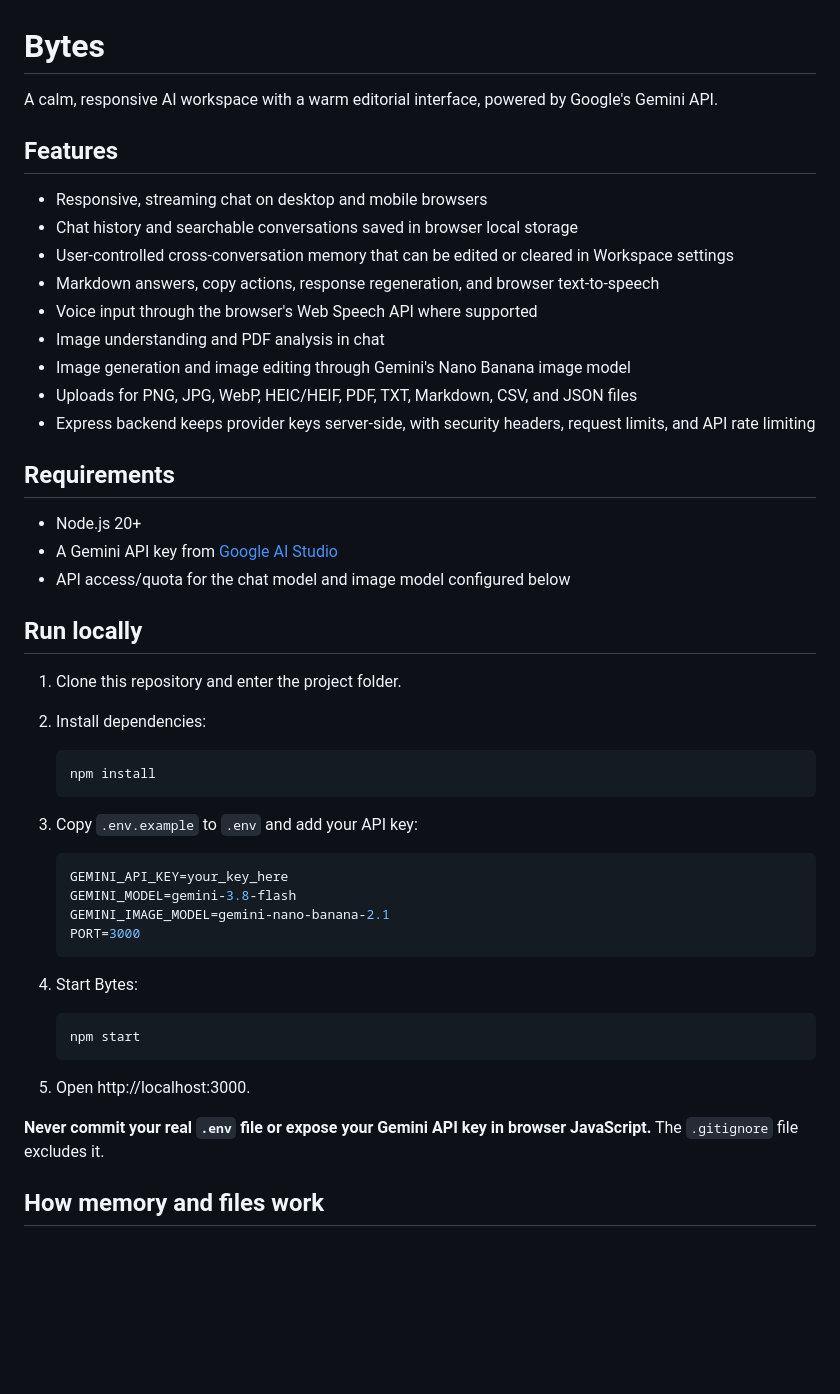
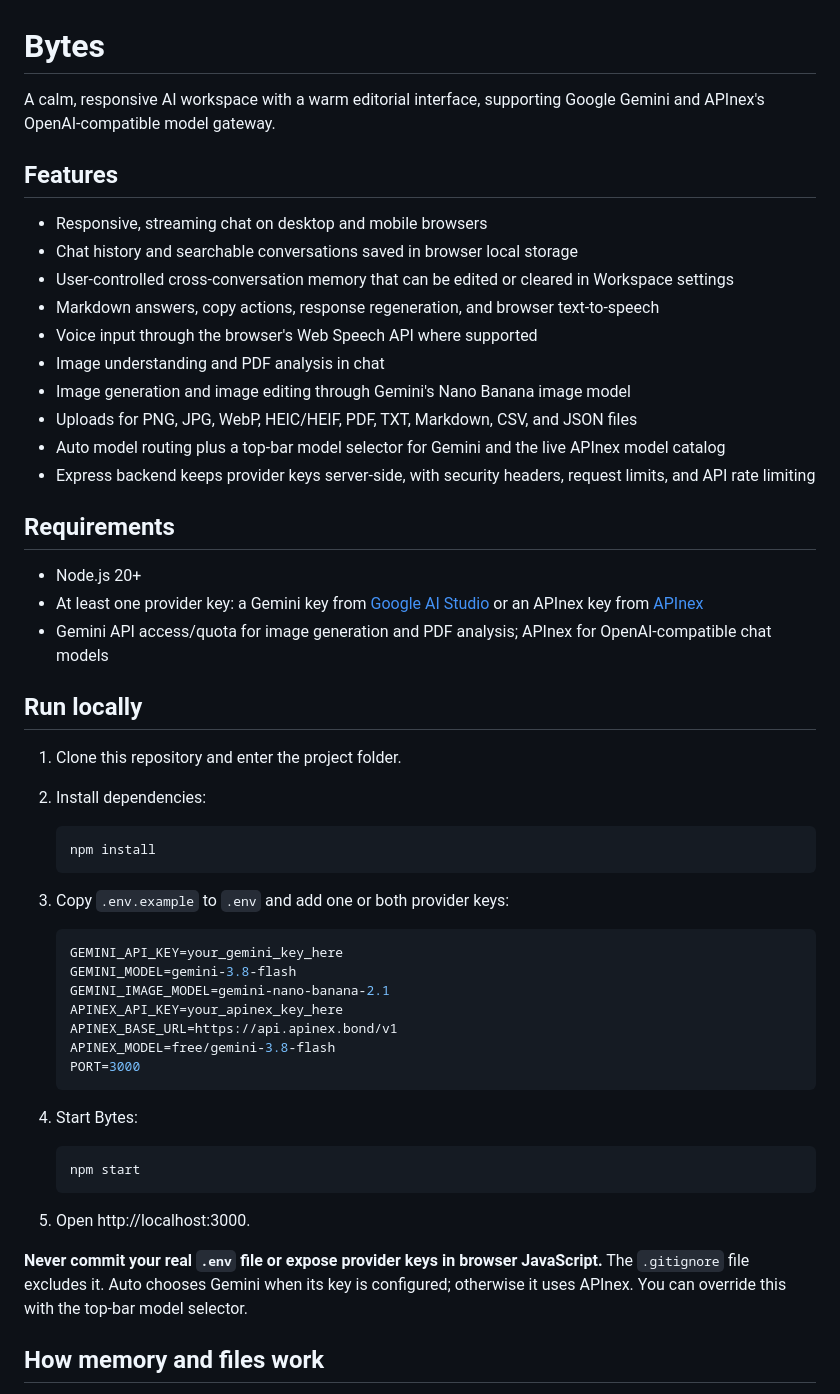
Before and after one commit to wariots40-rgb/Bytes, a Markdown page: README.md, the part around one of its changes. Drawn GitHub-style; blank space fills up the shorter version.

Commit message:
Document Gemini and APInex provider setup

````diff
--- a/README.md
+++ b/README.md
@@ -1,6 +1,6 @@
 # Bytes
 
-A calm, responsive AI workspace with a warm editorial interface, powered by Google's Gemini API.
+A calm, responsive AI workspace with a warm editorial interface, supporting Google Gemini and APInex's OpenAI-compatible model gateway.
 
 ## Features
 
@@ -12,13 +12,14 @@ A calm, responsive AI workspace with a warm editorial interface, powered by Goog
 - Image understanding and PDF analysis in chat
 - Image generation and image editing through Gemini's Nano Banana image model
 - Uploads for PNG, JPG, WebP, HEIC/HEIF, PDF, TXT, Markdown, CSV, and JSON files
+- Auto model routing plus a top-bar model selector for Gemini and the live APInex model catalog
 - Express backend keeps provider keys server-side, with security headers, request limits, and API rate limiting
 
 ## Requirements
 
 - Node.js 20+
-- A Gemini API key from [Google AI Studio](https://aistudio.google.com/app/apikey)
-- API access/quota for the chat model and image model configured below
+- At least one provider key: a Gemini key from [Google AI Studio](https://aistudio.google.com/app/apikey) or an APInex key from [APInex](https://apinex.bond/)
+- Gemini API access/quota for image generation and PDF analysis; APInex for OpenAI-compatible chat models
 
 ## Run locally
 
@@ -29,12 +30,15 @@ A calm, responsive AI workspace with a warm editorial interface, powered by Goog
    npm install
    ```
 
-3. Copy `.env.example` to `.env` and add your API key:
+3. Copy `.env.example` to `.env` and add one or both provider keys:
 
    ```env
-   GEMINI_API_KEY=your_key_here
+   GEMINI_API_KEY=your_gemini_key_here
    GEMINI_MODEL=gemini-3.8-flash
    GEMINI_IMAGE_MODEL=gemini-nano-banana-2.1
+   APINEX_API_KEY=your_apinex_key_here
+   APINEX_BASE_URL=https://api.apinex.bond/v1
+   APINEX_MODEL=free/gemini-3.8-flash
    PORT=3000
    ```
 
@@ -46,7 +50,7 @@ A calm, responsive AI workspace with a warm editorial interface, powered by Goog
 
 5. Open http://localhost:3000.
 
-**Never commit your real `.env` file or expose your Gemini API key in browser JavaScript.** The `.gitignore` file excludes it.
+**Never commit your real `.env` file or expose provider keys in browser JavaScript.** The `.gitignore` file excludes it. Auto chooses Gemini when its key is configured; otherwise it uses APInex. You can override this with the top-bar model selector.
 
 ## How memory and files work
 
````
Also changed, not shown: other parts of README.md (+4 -3 lines).
